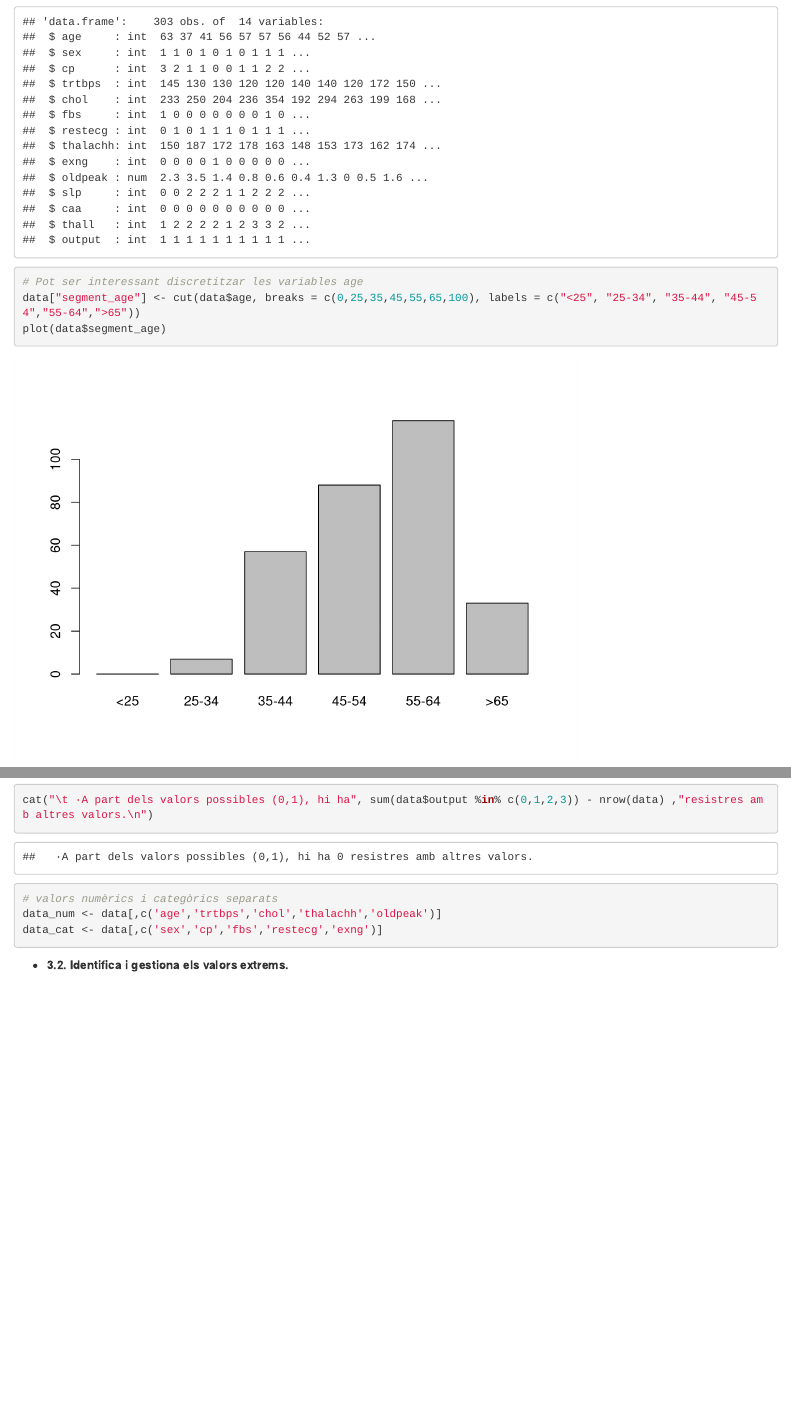
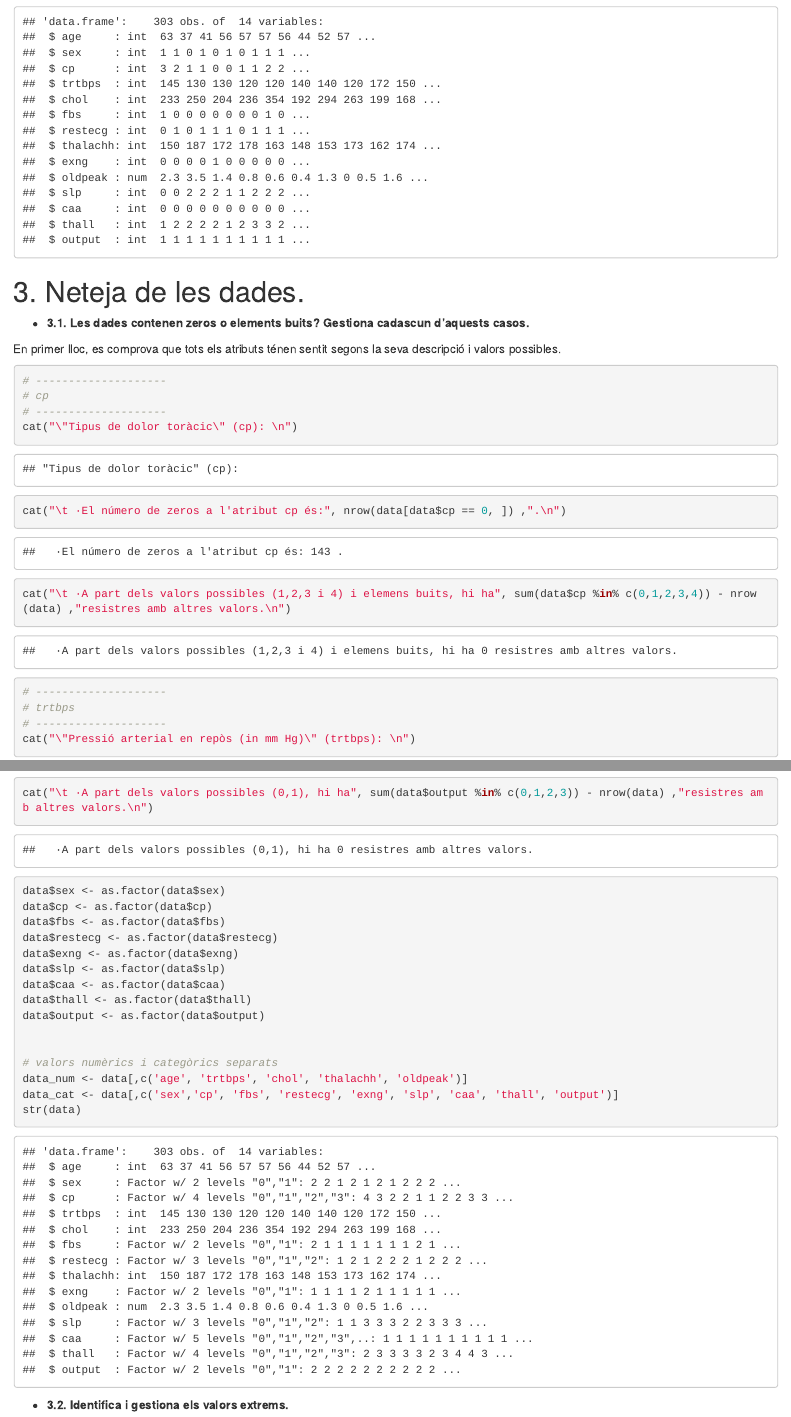
Before and after one commit to jorditormo/PRA2, an R Markdown document (Source/Enunciat.Rmd): the page in a window 1100 px wide, from 1510 px down, and a second part further down, joined at a grey line. Rendered offline with R 4.5, knitr and Pandoc, with nearby package versions; some code elsewhere in the file could not run offline.

Commit message:
exericici 3.1

````diff
--- a/Source/Enunciat.Rmd
+++ b/Source/Enunciat.Rmd
@@ -72,12 +72,6 @@ data <- read.csv('../Dataset/heart.csv',header=T,sep=",")
 # s'examinen els valors resum de cada tipus de variable
 str(data)
 ```
-```{r echo=TRUE, message=FALSE, warning=FALSE}
-# Pot ser interessant discretitzar les variables age
-data["segment_age"] <- cut(data$age, breaks = c(0,25,35,45,55,65,100), labels = c("<25", "25-34", "35-44", "45-54","55-64",">65"))
-plot(data$segment_age)
-```
-
 
 # 3. Neteja de les dades.
 
@@ -223,10 +217,22 @@ cat("\t ·A part dels valors possibles (0,1), hi ha", sum(data$output %in% c(0,1
 
 
 ```{r echo=TRUE, message=FALSE, warning=FALSE}
+
+data$sex <- as.factor(data$sex)
+data$cp <- as.factor(data$cp)
+data$fbs <- as.factor(data$fbs)
+data$restecg <- as.factor(data$restecg)
+data$exng <- as.factor(data$exng)
+data$slp <- as.factor(data$slp)
+data$caa <- as.factor(data$caa)
+data$thall <- as.factor(data$thall)
+data$output <- as.factor(data$output)
+
+
 # valors numèrics i categòrics separats
-data_num <- data[,c('age','trtbps','chol','thalachh','oldpeak')]
-data_cat <- data[,c('sex','cp','fbs','restecg','exng')]
-
+data_num <- data[,c('age', 'trtbps', 'chol', 'thalachh', 'oldpeak')]
+data_cat <- data[,c('sex','cp', 'fbs', 'restecg', 'exng', 'slp', 'caa', 'thall', 'output')]
+str(data)
 ```
 
 
````
